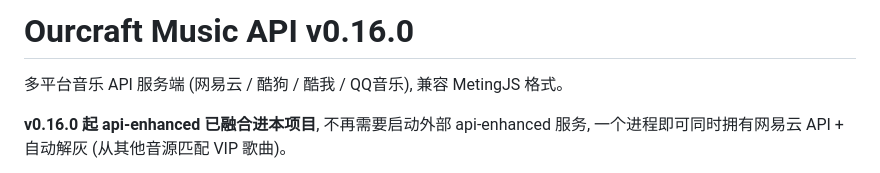
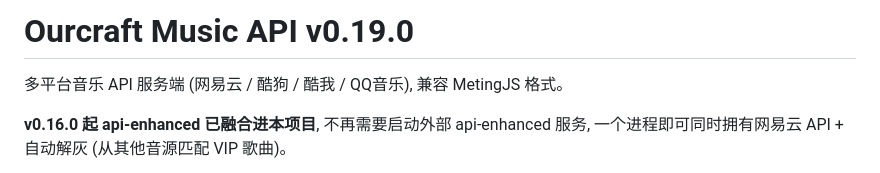
Before and after one commit to SmallBambooCode/Music-API, a Markdown page: README.md, the part around the change. GitHub-like rendering.

```diff
--- a/README.md
+++ b/README.md
@@ -1,4 +1,4 @@
-# Ourcraft Music API v0.16.0
+# Ourcraft Music API v0.19.0
 
 多平台音乐 API 服务端 (网易云 / 酷狗 / 酷我 / QQ音乐), 兼容 MetingJS 格式。
 
```
